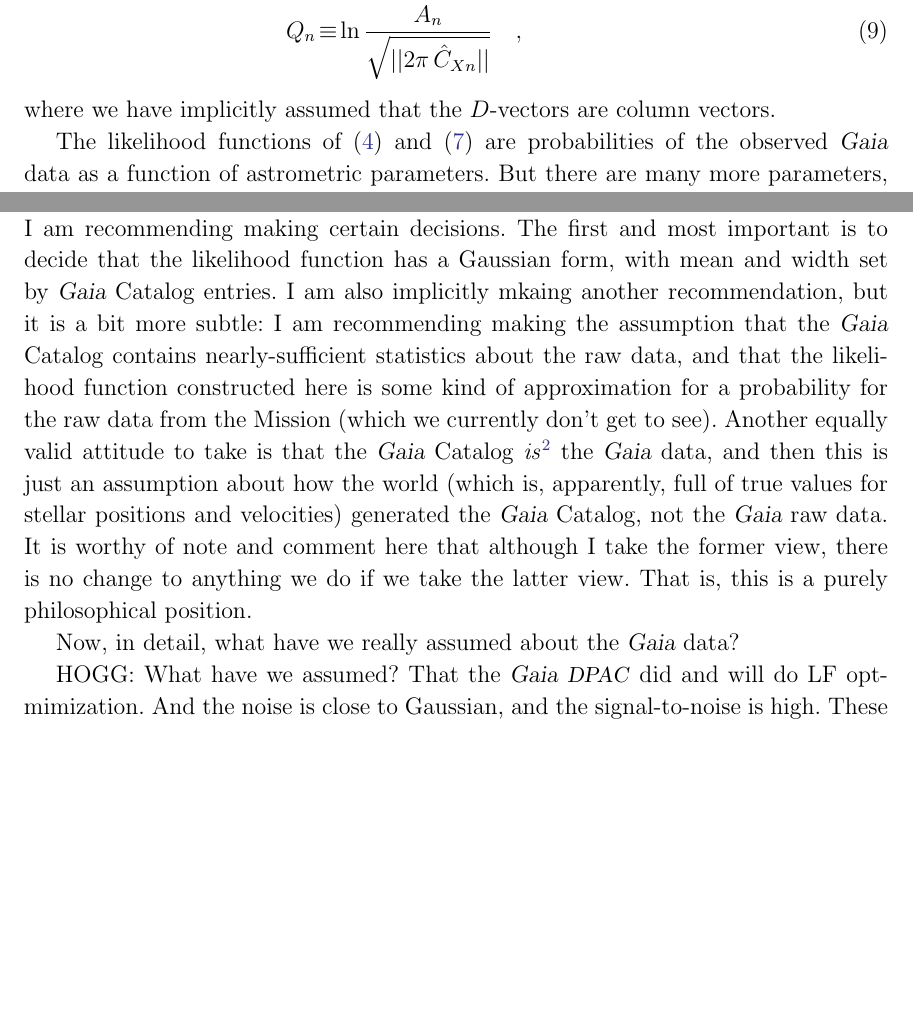
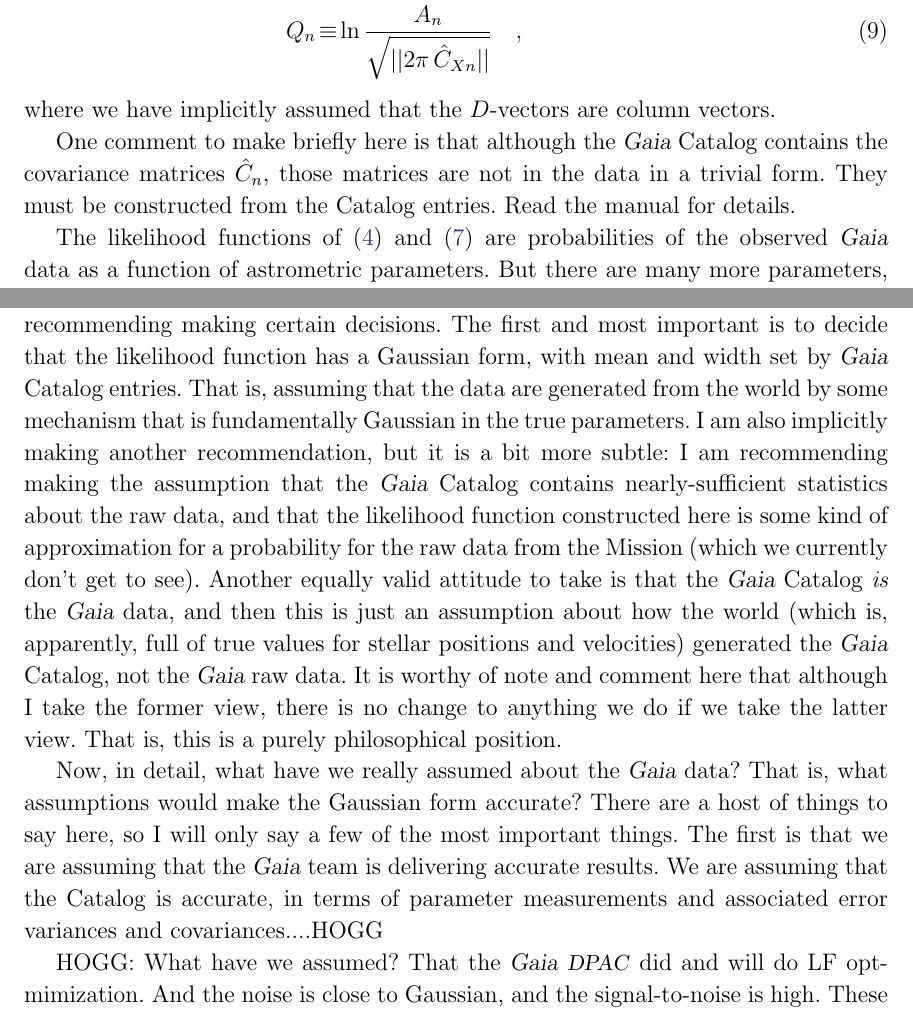
Before and after one commit to davidwhogg/Gaia, a LaTeX paper (documents/likelihood/gaia_like.tex): two parts of pages 5 and 6 of 8, joined at a grey line, cut so that both start at the same text, the shorter picture padded with empty space. Compiled offline with LaTeX, dvips and Ghostscript.

Commit message:
discussion

```diff
--- a/documents/likelihood/gaia_like.tex
+++ b/documents/likelihood/gaia_like.tex
@@ -265,6 +265,12 @@
 \end{eqnarray}
 where we have implicitly assumed that the $D$-vectors are column vectors.
 
+One comment to make briefly here is that although the \Gaia\ Catalog contains
+the covariance matrices $\hat{C}_n$, those matrices are not in the data in a
+trivial form.
+They must be constructed from the Catalog entries.
+Read the manual for details.
+
 The likelihood functions of (\ref{eq:onedlike}) and (\ref{eq:like}) are
 probabilities of the observed \Gaia\ data as a
 function of astrometric parameters.
@@ -340,17 +346,16 @@
 In this case, I am recommending making certain decisions.
 The first and most important is to decide that the likelihood function
 has a Gaussian form, with mean and width set by \Gaia\ Catalog entries.
-I am also implicitly mkaing another recommendation, but it is a bit more
+That is, assuming that the data are generated from the world by some mechanism
+that is fundamentally Gaussian in the true parameters.
+I am also implicitly making another recommendation, but it is a bit more
 subtle:
 I am recommending making the assumption that the \Gaia\ Catalog contains
 nearly-sufficient statistics about the raw data, and that the likelihood function
 constructed here is some kind of approximation for a probability for the raw data
 from the Mission (which we currently don't get to see).
 Another equally valid attitude to take is that the \Gaia\ Catalog
-\emph{is}\footnote{%
-  I'm also going to recommend that we ignore grammar issues
-  related to whether the data \emph{is} something
-  or the data \emph{are} something.}
+\emph{is}
 the \Gaia\ data, and then this is just an assumption about how the world
 (which is, apparently, full of true values for stellar positions and velocities)
 generated the \Gaia\ Catalog, not the \Gaia\ raw data.
@@ -359,7 +364,13 @@
 That is, this is a purely philosophical position.
 
 Now, in detail, what have we really assumed about the \Gaia\ data?
-
+That is, what assumptions would make the Gaussian form accurate?
+There are a host of things to say here, so I will only say a few of the
+most important things.
+The first is that we are assuming that the \Gaia\ team is delivering
+accurate results.
+We are assuming that the Catalog is accurate, in terms of parameter
+measurements and associated error variances and covariances....HOGG
 
 HOGG: What have we assumed? That the \Gaia\ \DPAC\ did and will do LF optmimization.
 And the
```
